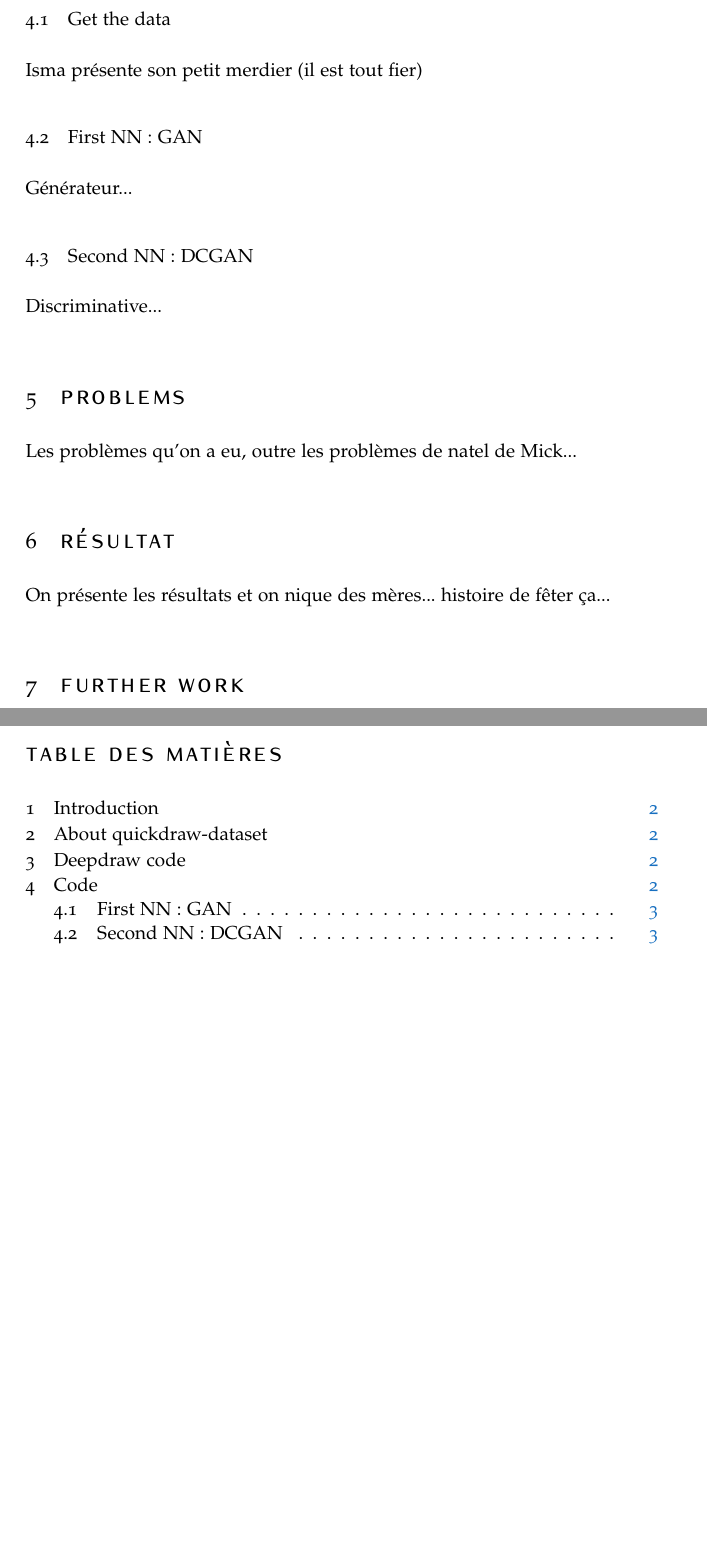
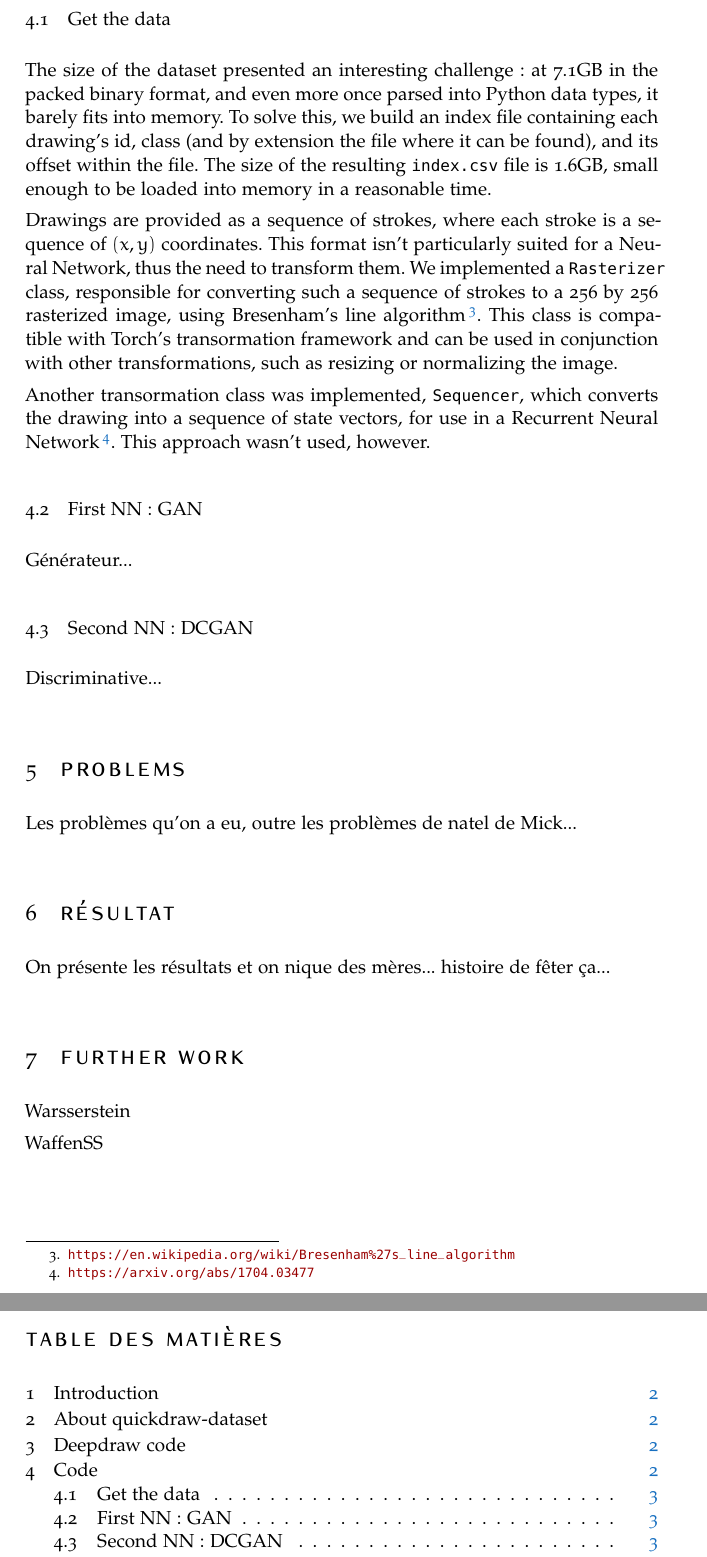
Before and after one commit to iSma/very-deep-learning, a LaTeX document (report/rapport.tex): two parts of pages 3 and 4 of 4, joined at a grey line, cut so that both start at the same text, the shorter picture padded with empty space. The pictures show the PDF file report/rapport.pdf that the author committed with the source.

Commit message:
Report: add dataset section

```diff
--- a/report/rapport.tex
+++ b/report/rapport.tex
@@ -136,7 +136,26 @@ Présenter les choix, les NN et tout ce merdier
 
 \subsection{Get the data}
 
-Isma présente son petit merdier (il est tout fier)
+The size of the dataset presented an interesting challenge: at 7.1GB in the
+packed binary format, and even more once parsed into Python data types, it
+barely fits into memory. To solve this, we build an index file containing each
+drawing's id, class (and by extension the file where it can be found), and its
+offset within the file. The size of the resulting \texttt{index.csv} file is
+1.6GB, small enough to be loaded into memory in a reasonable time.
+
+Drawings are provided as a sequence of strokes, where each stroke is a sequence
+of $(x, y)$ coordinates. This format isn't particularly suited for a Neural
+Network, thus the need to transform them. We implemented a \texttt{Rasterizer}
+class, responsible for converting such a sequence of strokes to a 256 by 256
+rasterized image, using Bresenham's line
+algorithm\footnote{\url{https://en.wikipedia.org/wiki/Bresenham\%27s_line_algorithm}}.
+This class is compatible with Torch's transormation framework and can be used in
+conjunction with other transformations, such as resizing or normalizing the image.
+
+Another transormation class was implemented, \texttt{Sequencer}, which converts
+the drawing into a sequence of state vectors, for use in a Recurrent Neural
+Network\footnote{\url{https://arxiv.org/abs/1704.03477}}. This approach wasn't
+used, however.
 
 \subsection{First NN: GAN}
 
```
Also changed, not shown: report/rapport.pdf.
